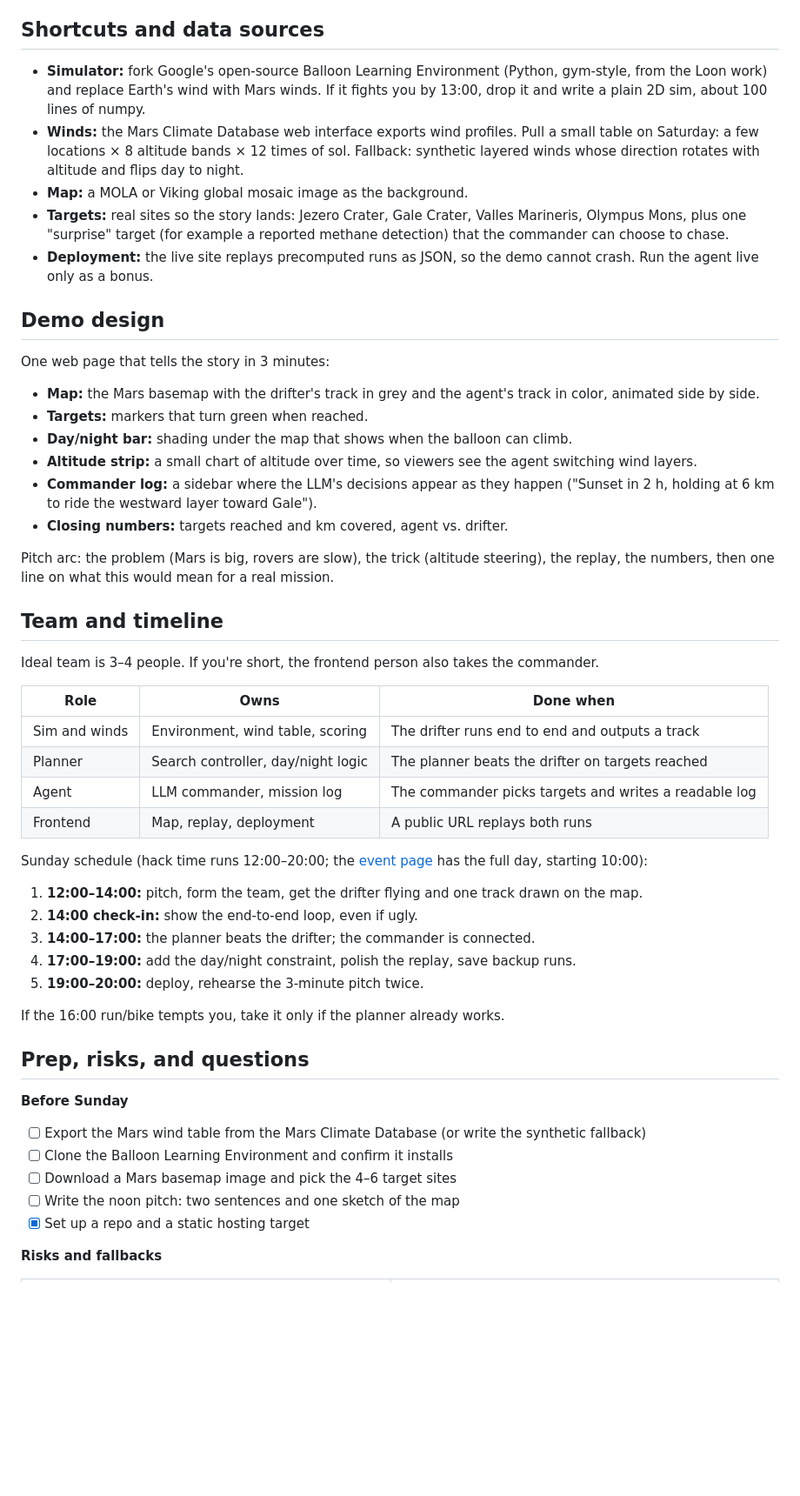
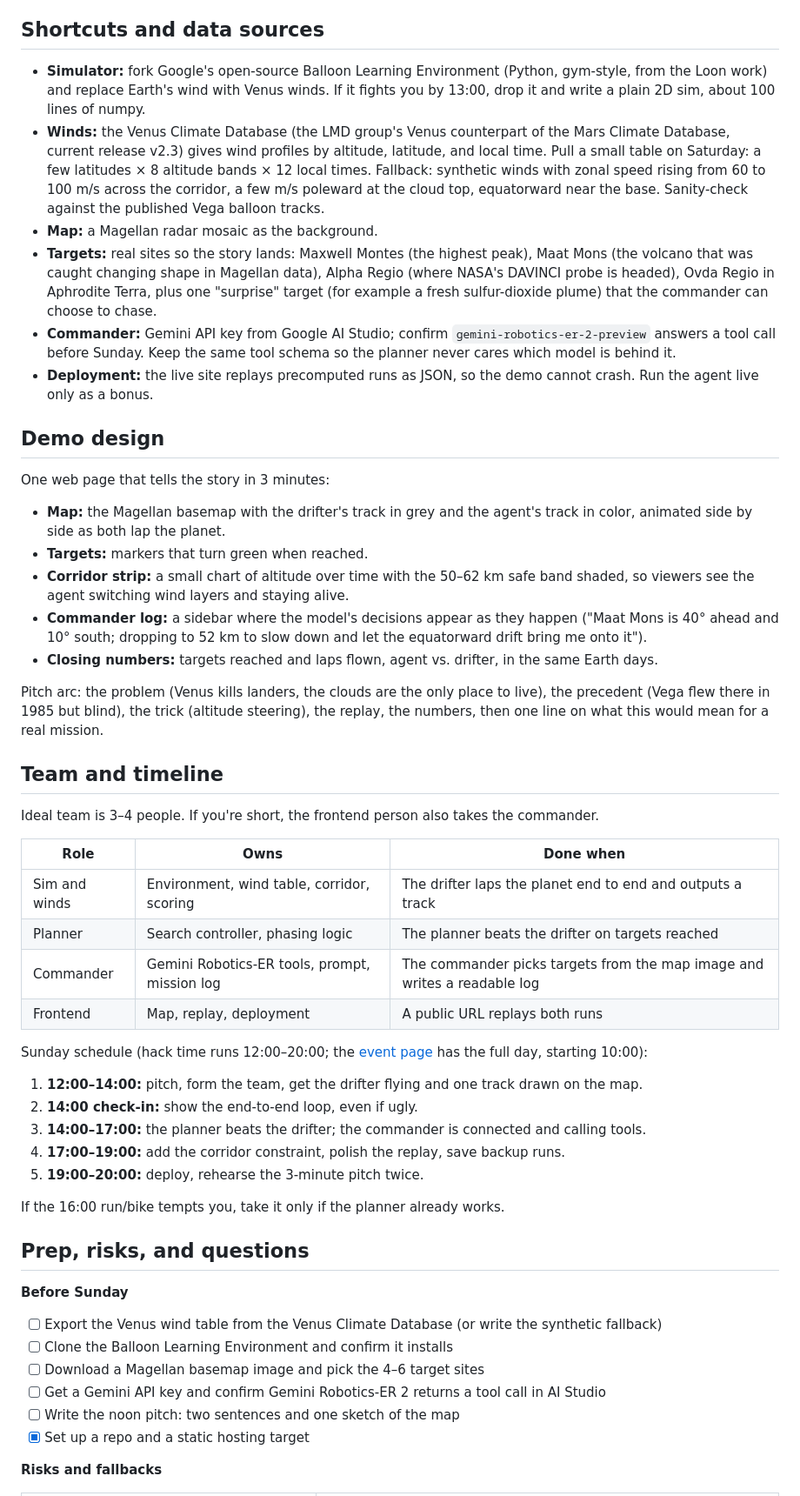
Before and after one commit to qfennessy/floating-potato, a Markdown page: README.md, the part around one of its changes. Shown at 87% size. Rendered like a GitHub page; blank space fills up the shorter version.

```diff
--- a/README.md
+++ b/README.md
@@ -49,24 +51,24 @@ The drifter flies the same sim at a fixed altitude, so the comparison is fair. S
 
 ## Shortcuts and data sources
 
-- **Simulator:** fork Google's open-source Balloon Learning Environment (Python, gym-style, from the Loon work) and replace Earth's wind with Mars winds. If it fights you by 13:00, drop it and write a plain 2D sim, about 100 lines of numpy.
-- **Winds:** the Mars Climate Database web interface exports wind profiles. Pull a small table on Saturday: a few locations × 8 altitude bands × 12 times of sol. Fallback: synthetic layered winds whose direction rotates with altitude and flips day to night.
-- **Map:** a MOLA or Viking global mosaic image as the background.
-- **Targets:** real sites so the story lands: Jezero Crater, Gale Crater, Valles Marineris, Olympus Mons, plus one "surprise" target (for example a reported methane detection) that the commander can choose to chase.
+- **Simulator:** fork Google's open-source Balloon Learning Environment (Python, gym-style, from the Loon work) and replace Earth's wind with Venus winds. If it fights you by 13:00, drop it and write a plain 2D sim, about 100 lines of numpy.
+- **Winds:** the Venus Climate Database (the LMD group's Venus counterpart of the Mars Climate Database, current release v2.3) gives wind profiles by altitude, latitude, and local time. Pull a small table on Saturday: a few latitudes × 8 altitude bands × 12 local times. Fallback: synthetic winds with zonal speed rising from 60 to 100 m/s across the corridor, a few m/s poleward at the cloud top, equatorward near the base. Sanity-check against the published Vega balloon tracks.
+- **Map:** a Magellan radar mosaic as the background.
+- **Targets:** real sites so the story lands: Maxwell Montes (the highest peak), Maat Mons (the volcano that was caught changing shape in Magellan data), Alpha Regio (where NASA's DAVINCI probe is headed), Ovda Regio in Aphrodite Terra, plus one "surprise" target (for example a fresh sulfur-dioxide plume) that the commander can choose to chase.
+- **Commander:** Gemini API key from Google AI Studio; confirm `gemini-robotics-er-2-preview` answers a tool call before Sunday. Keep the same tool schema so the planner never cares which model is behind it.
 - **Deployment:** the live site replays precomputed runs as JSON, so the demo cannot crash. Run the agent live only as a bonus.
 
 ## Demo design
 
 One web page that tells the story in 3 minutes:
 
-- **Map:** the Mars basemap with the drifter's track in grey and the agent's track in color, animated side by side.
+- **Map:** the Magellan basemap with the drifter's track in grey and the agent's track in color, animated side by side as both lap the planet.
 - **Targets:** markers that turn green when reached.
-- **Day/night bar:** shading under the map that shows when the balloon can climb.
-- **Altitude strip:** a small chart of altitude over time, so viewers see the agent switching wind layers.
-- **Commander log:** a sidebar where the LLM's decisions appear as they happen ("Sunset in 2 h, holding at 6 km to ride the westward layer toward Gale").
-- **Closing numbers:** targets reached and km covered, agent vs. drifter.
+- **Corridor strip:** a small chart of altitude over time with the 50–62 km safe band shaded, so viewers see the agent switching wind layers and staying alive.
+- **Commander log:** a sidebar where the model's decisions appear as they happen ("Maat Mons is 40° ahead and 10° south; dropping to 52 km to slow down and let the equatorward drift bring me onto it").
+- **Closing numbers:** targets reached and laps flown, agent vs. drifter, in the same Earth days.
 
-Pitch arc: the problem (Mars is big, rovers are slow), the trick (altitude steering), the replay, the numbers, then one line on what this would mean for a real mission.
+Pitch arc: the problem (Venus kills landers, the clouds are the only place to live), the precedent (Vega flew there in 1985 but blind), the trick (altitude steering), the replay, the numbers, then one line on what this would mean for a real mission.
 
 ## Team and timeline
 
@@ -74,17 +76,17 @@ Ideal team is 3–4 people. If you're short, the frontend person also takes the
 
 | Role | Owns | Done when |
 |---|---|---|
-| Sim and winds | Environment, wind table, scoring | The drifter runs end to end and outputs a track |
-| Planner | Search controller, day/night logic | The planner beats the drifter on targets reached |
-| Agent | LLM commander, mission log | The commander picks targets and writes a readable log |
+| Sim and winds | Environment, wind table, corridor, scoring | The drifter laps the planet end to end and outputs a track |
+| Planner | Search controller, phasing logic | The planner beats the drifter on targets reached |
+| Commander | Gemini Robotics-ER tools, prompt, mission log | The commander picks targets from the map image and writes a readable log |
 | Frontend | Map, replay, deployment | A public URL replays both runs |
 
 Sunday schedule (hack time runs 12:00–20:00; the [event page](https://www.sundai.club/events/boston/hack-144-autonomous-spacecraft-hack) has the full day, starting 10:00):
 
 1. **12:00–14:00:** pitch, form the team, get the drifter flying and one track drawn on the map.
 2. **14:00 check-in:** show the end-to-end loop, even if ugly.
-3. **14:00–17:00:** the planner beats the drifter; the commander is connected.
-4. **17:00–19:00:** add the day/night constraint, polish the replay, save backup runs.
+3. **14:00–17:00:** the planner beats the drifter; the commander is connected and calling tools.
+4. **17:00–19:00:** add the corridor constraint, polish the replay, save backup runs.
 5. **19:00–20:00:** deploy, rehearse the 3-minute pitch twice.
 
 If the 16:00 run/bike tempts you, take it only if the planner already works.
@@ -93,9 +95,10 @@ If the 16:00 run/bike tempts you, take it only if the planner already works.
 
 **Before Sunday**
 
-- [ ] Export the Mars wind table from the Mars Climate Database (or write the synthetic fallback)
+- [ ] Export the Venus wind table from the Venus Climate Database (or write the synthetic fallback)
 - [ ] Clone the Balloon Learning Environment and confirm it installs
-- [ ] Download a Mars basemap image and pick the 4–6 target sites
+- [ ] Download a Magellan basemap image and pick the 4–6 target sites
+- [ ] Get a Gemini API key and confirm Gemini Robotics-ER 2 returns a tool call in AI Studio
 - [ ] Write the noon pitch: two sentences and one sketch of the map
 - [x] Set up a repo and a static hosting target
 
```
Also changed, not shown: other parts of README.md (+28 -25 lines).
